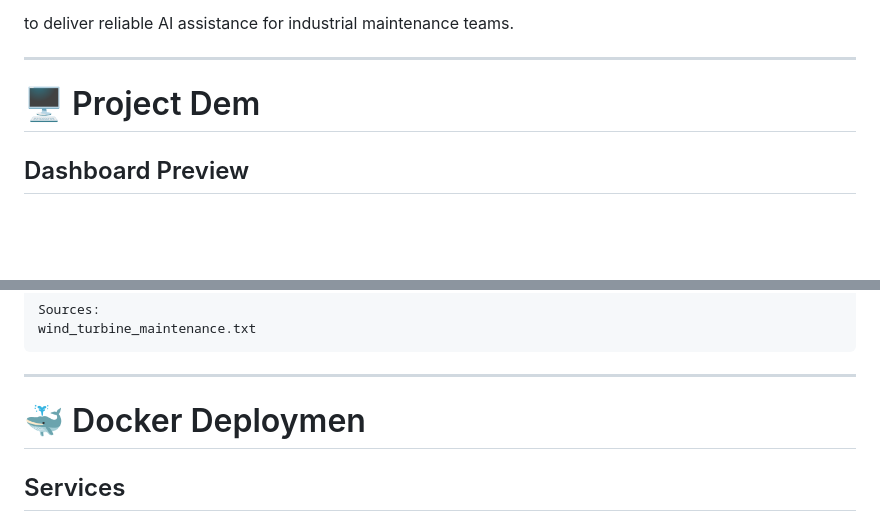
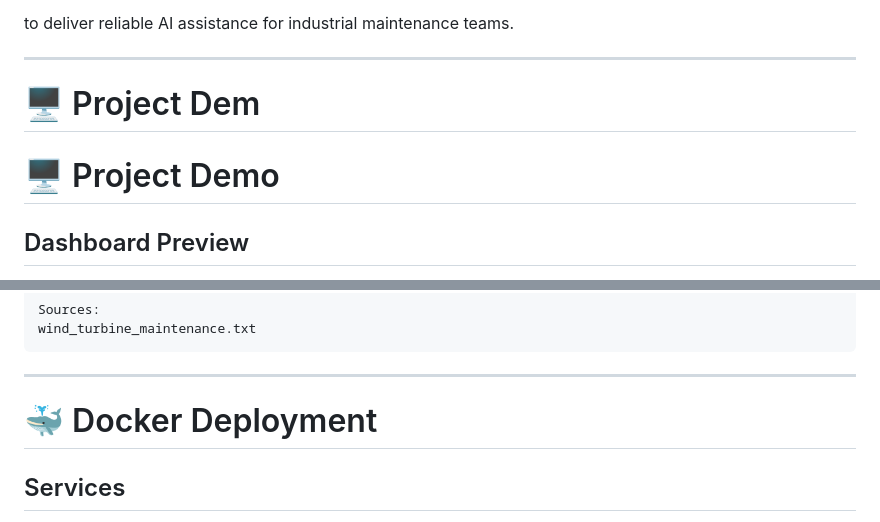
Before and after one commit to zeynepsumeyyedemirel-code/AeroGrid_AI, a Markdown page: README.md, 2 parts joined by grey strips. Drawn GitHub-style; blank space fills up the shorter version.

Commit message:
Fix README demo and Docker section formatting

```diff
--- a/README.md
+++ b/README.md
@@ -440,6 +440,8 @@ to deliver reliable AI assistance for industrial maintenance teams.
 ---
 
 # 🖥️ Project Dem
+# 🖥️ Project Demo
+
 ## Dashboard Preview
 
 > Screenshot of AeroGrid AI maintenance assistant interface.
@@ -498,7 +500,7 @@ wind_turbine_maintenance.txt
 
 ---
 
-# 🐳 Docker Deploymen
+# 🐳 Docker Deployment
 ## Services
 
 Docker Compose manages:
```
